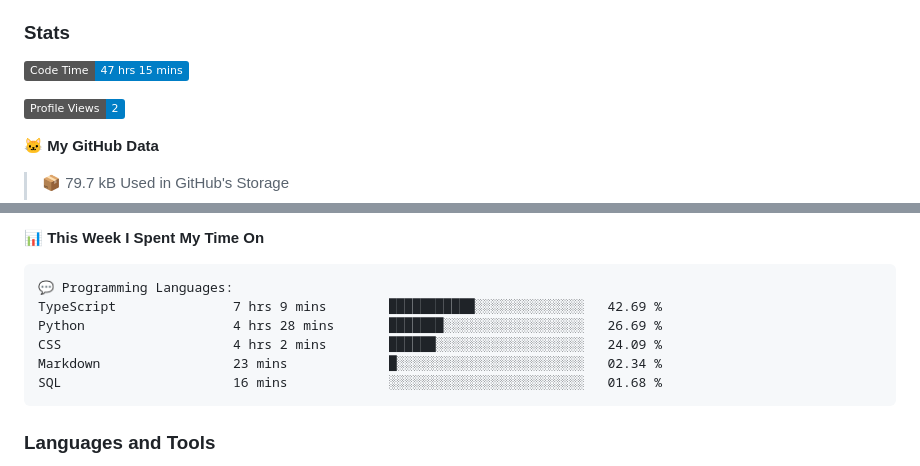
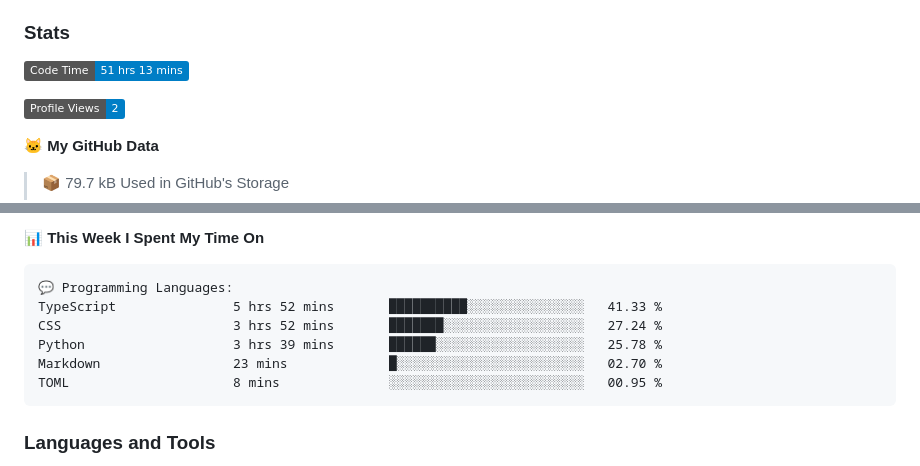
Before and after one commit to DevArtech/devartech, a Markdown page: README.md, 2 parts joined by grey strips. Drawn GitHub-style; badges without logos.

Commit message:
Updated with Dev Metrics

````diff
--- a/README.md
+++ b/README.md
@@ -10,7 +10,7 @@
 
 ### Stats
 <!--START_SECTION:waka-->
-![Code Time](http://img.shields.io/badge/Code%20Time-47%20hrs%2015%20mins-blue)
+![Code Time](http://img.shields.io/badge/Code%20Time-51%20hrs%2013%20mins-blue)
 
 ![Profile Views](http://img.shields.io/badge/Profile%20Views-2-blue)
 
@@ -30,11 +30,11 @@
 
 ```text
 💬 Programming Languages:
-TypeScript               7 hrs 9 mins        ███████████░░░░░░░░░░░░░░   42.69 %
-Python                   4 hrs 28 mins       ███████░░░░░░░░░░░░░░░░░░   26.69 %
-CSS                      4 hrs 2 mins        ██████░░░░░░░░░░░░░░░░░░░   24.09 %
-Markdown                 23 mins             █░░░░░░░░░░░░░░░░░░░░░░░░   02.34 %
-SQL                      16 mins             ░░░░░░░░░░░░░░░░░░░░░░░░░   01.68 %
+TypeScript               5 hrs 52 mins       ██████████░░░░░░░░░░░░░░░   41.33 %
+CSS                      3 hrs 52 mins       ███████░░░░░░░░░░░░░░░░░░   27.24 %
+Python                   3 hrs 39 mins       ██████░░░░░░░░░░░░░░░░░░░   25.78 %
+Markdown                 23 mins             █░░░░░░░░░░░░░░░░░░░░░░░░   02.70 %
+TOML                     8 mins              ░░░░░░░░░░░░░░░░░░░░░░░░░   00.95 %
 ```
 
 
````
